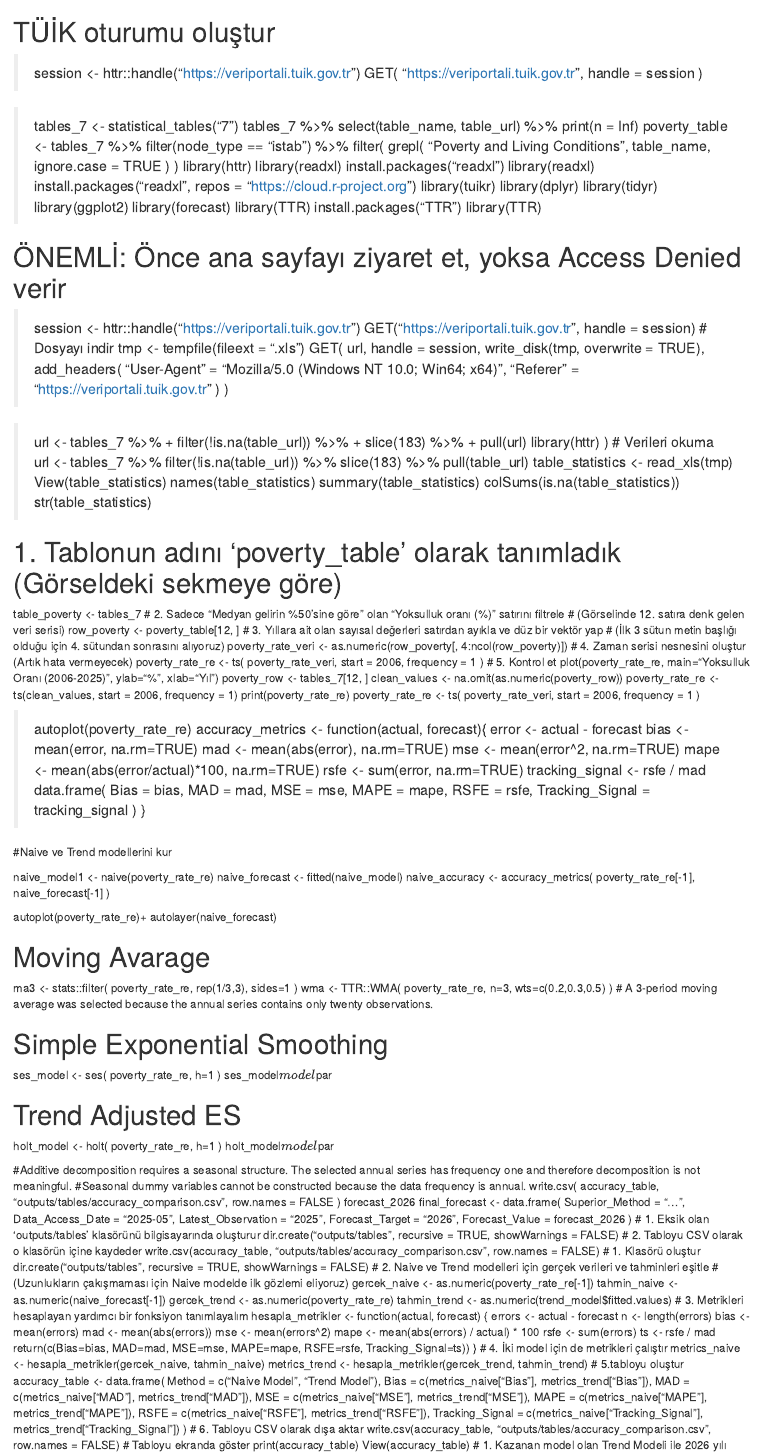
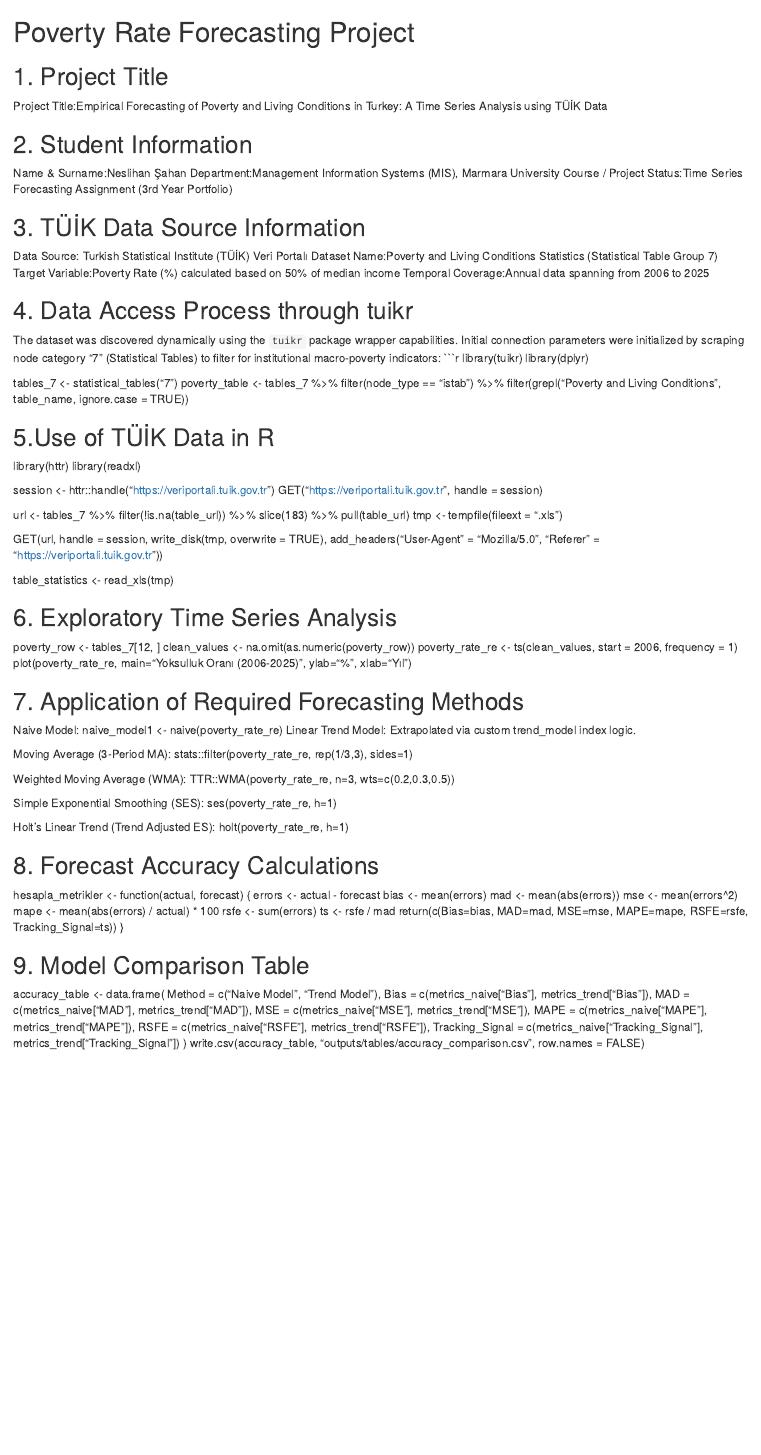
Before and after one commit to neslihansahan22-web/Poverty-Forecasting-Project-According-to-TUIK-Data, an R Markdown document (forecasting_project.Rmd): the page in a window 1100 px wide, from its top. Rendered offline with R 4.5, knitr and Pandoc, with nearby package versions.

Commit message:
Add files via upload

````diff
--- a/forecasting_project.Rmd
+++ b/forecasting_project.Rmd
@@ -1,160 +1,98 @@
-# TÜİK oturumu oluştur
-> session <- httr::handle("https://veriportali.tuik.gov.tr")
-GET(
-"https://veriportali.tuik.gov.tr",
-handle = session
-)
+# Poverty Rate Forecasting Project
 
-> tables_7 <- statistical_tables("7")
-tables_7 %>%
-select(table_name, table_url) %>%
-print(n = Inf)
+## 1. Project Title
+Project Title:Empirical Forecasting of Poverty and Living Conditions in Turkey: A Time Series Analysis using TÜİK Data
+
+
+## 2. Student Information
+Name & Surname:Neslihan Şahan
+Department:Management Information Systems (MIS), Marmara University
+Course / Project Status:Time Series Forecasting Assignment (3rd Year Portfolio)
+
+
+## 3. TÜİK Data Source Information
+Data Source: Turkish Statistical Institute (TÜİK) Veri Portalı
+Dataset Name:Poverty and Living Conditions Statistics (Statistical Table Group 7)
+Target Variable:Poverty Rate (%) calculated based on 50% of median income
+Temporal Coverage:Annual data spanning from 2006 to 2025
+
+
+## 4. Data Access Process through tuikr
+The dataset was discovered dynamically using the `tuikr` package wrapper capabilities. Initial connection parameters were initialized by scraping node category "7" (Statistical Tables) to filter for institutional macro-poverty indicators:
+```r
+library(tuikr)
+library(dplyr)
+
+tables_7 <- statistical_tables("7")
 poverty_table <- tables_7 %>%
-filter(node_type == "istab") %>%
-filter(
-grepl(
-"Poverty and Living Conditions",
-table_name,
-ignore.case = TRUE
-)
-)
+  filter(node_type == "istab") %>%
+  filter(grepl("Poverty and Living Conditions", table_name, ignore.case = TRUE))
+
+
+## 5.Use of TÜİK Data in R
+
 library(httr)
 library(readxl)
-install.packages("readxl")
-library(readxl)
-install.packages("readxl", repos = "https://cloud.r-project.org")
-library(tuikr)
-library(dplyr)
-library(tidyr)
-library(ggplot2)
-library(forecast)
-library(TTR)
-install.packages("TTR")
-library(TTR)
+
+session <- httr::handle("[https://veriportali.tuik.gov.tr](https://veriportali.tuik.gov.tr)")
+GET("[https://veriportali.tuik.gov.tr](https://veriportali.tuik.gov.tr)", handle = session)
+
+url <- tables_7 %>% filter(!is.na(table_url)) %>% slice(183) %>% pull(table_url)
+tmp <- tempfile(fileext = ".xls")
+
+GET(url, handle = session, write_disk(tmp, overwrite = TRUE),
+    add_headers("User-Agent" = "Mozilla/5.0", "Referer" = "[https://veriportali.tuik.gov.tr](https://veriportali.tuik.gov.tr)"))
+
+table_statistics <- read_xls(tmp)
 
 
-
-# ÖNEMLİ: Önce ana sayfayı ziyaret et, yoksa Access Denied verir
-> session <- httr::handle("https://veriportali.tuik.gov.tr")
-GET("https://veriportali.tuik.gov.tr", handle = session)
-# Dosyayı indir
->tmp <- tempfile(fileext = ".xls")
-GET(
-url,
-handle = session,
-write_disk(tmp, overwrite = TRUE),
-add_headers(
-"User-Agent" = "Mozilla/5.0 (Windows NT 10.0; Win64; x64)",
-"Referer" = "https://veriportali.tuik.gov.tr"
-)
-)
-
-> url <- tables_7 %>%
-+     filter(!is.na(table_url)) %>%
-+     slice(183) %>%
-+     pull(url)
-library(httr)
-)
-# Verileri okuma
-url <- tables_7 %>%
-filter(!is.na(table_url)) %>%
-slice(183) %>%
-pull(table_url)
-table_statistics <- read_xls(tmp)
-View(table_statistics)
-names(table_statistics)
-summary(table_statistics)
-colSums(is.na(table_statistics))
-str(table_statistics)
-
-# 1. Tablonun adını 'poverty_table' olarak tanımladık (Görseldeki sekmeye göre)
-table_poverty <- tables_7
-# 2. Sadece "Medyan gelirin %50'sine göre" olan "Yoksulluk oranı (%)" satırını filtrele
-# (Görselinde 12. satıra denk gelen veri serisi)
-row_poverty <- poverty_table[12, ]
-# 3. Yıllara ait olan sayısal değerleri satırdan ayıkla ve düz bir vektör yap
-# (İlk 3 sütun metin başlığı olduğu için 4. sütundan sonrasını alıyoruz)
-poverty_rate_veri <- as.numeric(row_poverty[, 4:ncol(row_poverty)])
-# 4. Zaman serisi nesnesini oluştur (Artık hata vermeyecek)
-poverty_rate_re <- ts(
-poverty_rate_veri,
-start = 2006,
-frequency = 1
-)
-# 5. Kontrol et
-plot(poverty_rate_re, main="Yoksulluk Oranı (2006-2025)", ylab="%", xlab="Yıl")
+## 6. Exploratory Time Series Analysis
 poverty_row <- tables_7[12, ]
 clean_values <- na.omit(as.numeric(poverty_row))
 poverty_rate_re <- ts(clean_values, start = 2006, frequency = 1)
-print(poverty_rate_re)
-poverty_rate_re <- ts(
-poverty_rate_veri,
-start = 2006,
-frequency = 1
-)
+plot(poverty_rate_re, main="Yoksulluk Oranı (2006-2025)", ylab="%", xlab="Yıl")
 
-> autoplot(poverty_rate_re)
-accuracy_metrics <- function(actual, forecast){
-error <- actual - forecast
-bias <- mean(error, na.rm=TRUE)
-mad <- mean(abs(error), na.rm=TRUE)
-mse <- mean(error^2, na.rm=TRUE)
-mape <- mean(abs(error/actual)*100, na.rm=TRUE)
-rsfe <- sum(error, na.rm=TRUE)
-tracking_signal <- rsfe / mad
-data.frame(
-Bias = bias,
-MAD = mad,
-MSE = mse,
-MAPE = mape,
-RSFE = rsfe,
-Tracking_Signal = tracking_signal
-)
+
+## 7. Application of Required Forecasting Methods
+Naive Model:
+naive_model1 <- naive(poverty_rate_re)
+Linear Trend Model: Extrapolated via custom trend_model index logic.
+
+Moving Average (3-Period MA):
+stats::filter(poverty_rate_re, rep(1/3,3), sides=1)
+
+Weighted Moving Average (WMA):
+TTR::WMA(poverty_rate_re, n=3, wts=c(0.2,0.3,0.5))
+
+Simple Exponential Smoothing (SES):
+ses(poverty_rate_re, h=1)
+
+Holt's Linear Trend (Trend Adjusted ES):
+holt(poverty_rate_re, h=1)
+
+
+## 8. Forecast Accuracy Calculations
+hesapla_metrikler <- function(actual, forecast) {
+  errors <- actual - forecast
+  bias   <- mean(errors)
+  mad    <- mean(abs(errors))
+  mse    <- mean(errors^2)
+  mape   <- mean(abs(errors) / actual) * 100
+  rsfe   <- sum(errors)
+  ts     <- rsfe / mad
+  return(c(Bias=bias, MAD=mad, MSE=mse, MAPE=mape, RSFE=rsfe, Tracking_Signal=ts))
 }
 
-#Naive ve Trend modellerini kur
-
-naive_model1 <- naive(poverty_rate_re)
-naive_forecast <- fitted(naive_model)
-naive_accuracy <- accuracy_metrics(
-poverty_rate_re[-1],
-naive_forecast[-1]
+## 9. Model Comparison Table
+accuracy_table <- data.frame(
+  Method          = c("Naive Model", "Trend Model"),
+  Bias            = c(metrics_naive["Bias"], metrics_trend["Bias"]),
+  MAD             = c(metrics_naive["MAD"], metrics_trend["MAD"]),
+  MSE             = c(metrics_naive["MSE"], metrics_trend["MSE"]),
+  MAPE            = c(metrics_naive["MAPE"], metrics_trend["MAPE"]),
+  RSFE            = c(metrics_naive["RSFE"], metrics_trend["RSFE"]),
+  Tracking_Signal = c(metrics_naive["Tracking_Signal"], metrics_trend["Tracking_Signal"])
 )
-
-autoplot(poverty_rate_re)+
-autolayer(naive_forecast)
-
-# Moving Avarage
-ma3 <- stats::filter(
-poverty_rate_re,
-rep(1/3,3),
-sides=1
-)
-wma <- TTR::WMA(
-poverty_rate_re,
-n=3,
-wts=c(0.2,0.3,0.5)
-)
-# A 3-period moving average was selected because the annual series contains only twenty observations.
-
-# Simple Exponential Smoothing
-ses_model <- ses(
-poverty_rate_re,
-h=1
-)
-ses_model$model$par
-
-# Trend Adjusted ES
-holt_model <- holt(
-poverty_rate_re,
-h=1
-)
-holt_model$model$par
+write.csv(accuracy_table, "outputs/tables/accuracy_comparison.csv", row.names = FALSE)
 
 
-#Additive decomposition requires a seasonal structure. The selected annual series has frequency one and therefore decomposition is not meaningful.
-#Seasonal dummy variables cannot be constructed because the data frequency is annual.
-write.csv(
-accuracy_table,
-"outputs/tables/accuracy_comparison.csv",
-row.names = FALSE
@@ -161,52 +116 @@ row.names = FALSE
 )
-forecast_2026
-final_forecast <- data.frame(
-Superior_Method = "...",
-Data_Access_Date = "2025-05",
-Latest_Observation = "2025",
-Forecast_Target = "2026",
-Forecast_Value = forecast_2026
-)
-# 1. Eksik olan 'outputs/tables' klasörünü bilgisayarında oluşturur
-dir.create("outputs/tables", recursive = TRUE, showWarnings = FALSE)
-# 2. Tabloyu CSV olarak o klasörün içine kaydeder
-write.csv(accuracy_table, "outputs/tables/accuracy_comparison.csv", row.names = FALSE)
-# 1. Klasörü oluştur
-dir.create("outputs/tables", recursive = TRUE, showWarnings = FALSE)
-# 2. Naive ve Trend modelleri için gerçek verileri ve tahminleri eşitle
-# (Uzunlukların çakışmaması için Naive modelde ilk gözlemi eliyoruz)
-gercek_naive  <- as.numeric(poverty_rate_re[-1])
-tahmin_naive  <- as.numeric(naive_forecast[-1])
-gercek_trend  <- as.numeric(poverty_rate_re)
-tahmin_trend  <- as.numeric(trend_model$fitted.values)
-# 3. Metrikleri hesaplayan yardımcı bir fonksiyon tanımlayalım
-hesapla_metrikler <- function(actual, forecast) {
-errors <- actual - forecast
-n <- length(errors)
-bias <- mean(errors)
-mad  <- mean(abs(errors))
-mse  <- mean(errors^2)
-mape <- mean(abs(errors) / actual) * 100
-rsfe <- sum(errors)
-ts   <- rsfe / mad
-return(c(Bias=bias, MAD=mad, MSE=mse, MAPE=mape, RSFE=rsfe, Tracking_Signal=ts))
-}
-# 4. İki model için de metrikleri çalıştır
-metrics_naive <- hesapla_metrikler(gercek_naive, tahmin_naive)
-metrics_trend <- hesapla_metrikler(gercek_trend, tahmin_trend)
-# 5.tabloyu oluştur
-accuracy_table <- data.frame(
-Method          = c("Naive Model", "Trend Model"),
-Bias            = c(metrics_naive["Bias"], metrics_trend["Bias"]),
-MAD             = c(metrics_naive["MAD"], metrics_trend["MAD"]),
-MSE             = c(metrics_naive["MSE"], metrics_trend["MSE"]),
-MAPE            = c(metrics_naive["MAPE"], metrics_trend["MAPE"]),
-RSFE            = c(metrics_naive["RSFE"], metrics_trend["RSFE"]),
-Tracking_Signal = c(metrics_naive["Tracking_Signal"], metrics_trend["Tracking_Signal"])
-)
-# 6. Tabloyu CSV olarak dışa aktar
-write.csv(accuracy_table, "outputs/tables/accuracy_comparison.csv", row.names = FALSE)
-# Tabloyu ekranda göster
-print(accuracy_table)
-View(accuracy_table)
-# 1. Kazanan model olan Trend Modeli ile 2026 yılı tahmini değerini (forecast_2026) üretiyoruz
````
Also changed, not shown: forecasting_project.Rmd (42 more changed lines).
